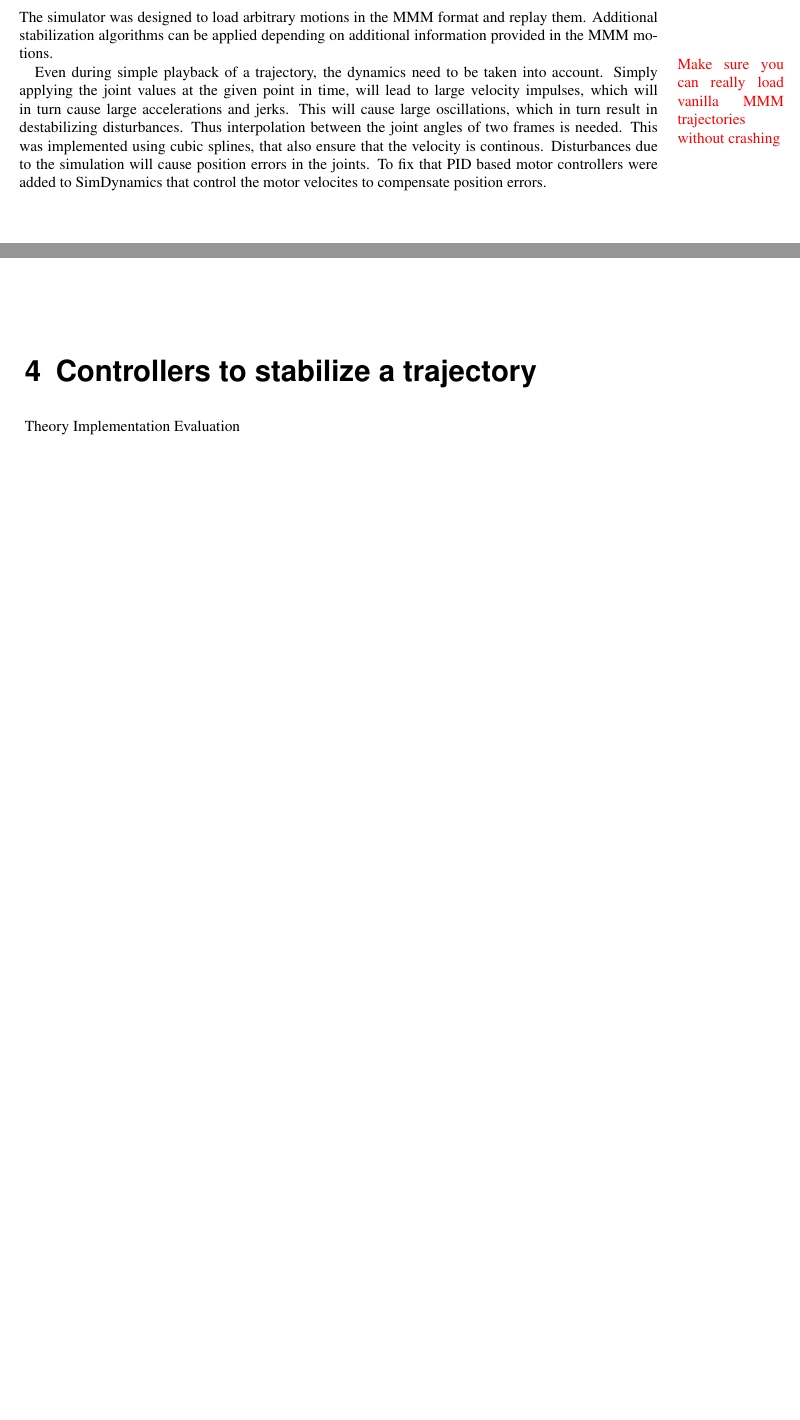
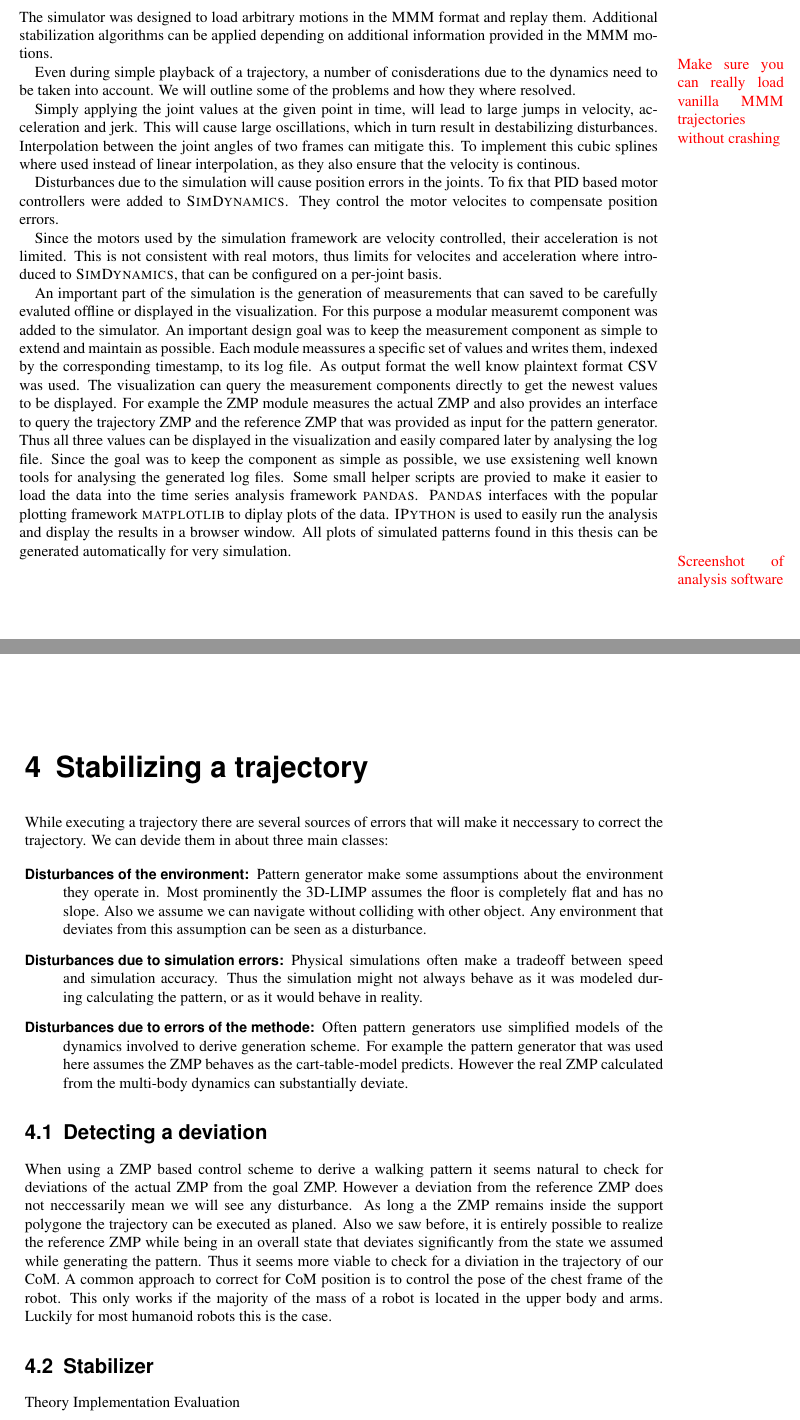
Before and after one commit to TheMarex/ba-thesis, a LaTeX thesis (ba.tex): two parts of pages 15 and 16 of 20, joined at a grey line, cut so that both start at the same text, the shorter picture padded with empty space. The pictures show the PDF file ba.pdf that the author committed with the source.

Commit message:
Added new sections

```diff
--- a/ba.tex
+++ b/ba.tex
@@ -892,7 +893,3 @@ with simple box shapes, instead using mesh based models.
 \subsection{Simulating walking
 patterns}\label{simulating-walking-patterns}
 
-The simulator was designed to load arbitrary motions in the MMM format
-and replay them. Additional stabilization algorithms can be applied
-depending on additional information provided in the MMM motions.
-\todo{Make sure you can really load vanilla MMM trajectories without crashing}
@@ -899,18 +899,95 @@ depending on additional information provided in the MMM motions.
+motions.
+\todo{Make sure you can really load vanilla \name{MMM} trajectories without crashing}
 
-Even during simple playback of a trajectory, the dynamics need to be
-taken into account. Simply applying the joint values at the given point
-in time, will lead to large velocity impulses, which will in turn cause
-large accelerations and jerks. This will cause large oscillations, which
-in turn result in destabilizing disturbances. Thus interpolation between
-the joint angles of two frames is needed. This was implemented using
-cubic splines, that also ensure that the velocity is continous.
+Even during simple playback of a trajectory, a number of conisderations
+due to the dynamics need to be taken into account. We will outline some
+of the problems and how they where resolved.
+
+Simply applying the joint values at the given point in time, will lead
+to large jumps in velocity, acceleration and jerk. This will cause large
+oscillations, which in turn result in destabilizing disturbances.
+Interpolation between the joint angles of two frames can mitigate this.
+To implement this cubic splines where used instead of linear
+interpolation, as they also ensure that the velocity is continous.
+
 Disturbances due to the simulation will cause position errors in the
 joints. To fix that PID based motor controllers were added to
-SimDynamics that control the motor velocites to compensate position
-errors.
+\name{SimDynamics}. They control the motor velocites to compensate
+position errors.
 
-\chapter{Controllers to stabilize a
-trajectory}\label{controllers-to-stabilize-a-trajectory}
+Since the motors used by the simulation framework are velocity
+controlled, their acceleration is not limited. This is not consistent
+with real motors, thus limits for velocites and acceleration where
+introduced to \name{SimDynamics}, that can be configured on a per-joint
+basis.
+
+An important part of the simulation is the generation of measurements
+that can saved to be carefully evaluted offline or displayed in the
+visualization. For this purpose a modular measuremt component was added
+to the simulator. An important design goal was to keep the measurement
+component as simple to extend and maintain as possible. Each module
+meassures a specific set of values and writes them, indexed by the
+corresponding timestamp, to its log file. As output format the well know
+plaintext format CSV was used. The visualization can query the
+measurement components directly to get the newest values to be
+displayed. For example the ZMP module measures the actual ZMP and also
+provides an interface to query the trajectory ZMP and the reference ZMP
+that was provided as input for the pattern generator. Thus all three
+values can be displayed in the visualization and easily compared later
+by analysing the log file. Since the goal was to keep the component as
+simple as possible, we use exsistening well known tools for analysing
+the generated log files. Some small helper scripts are provied to make
+it easier to load the data into the time series analysis framework
+\name{pandas}. \name{Pandas} interfaces with the popular plotting
+framework \name{matplotlib} to diplay plots of the data. \name{IPython}
+is used to easily run the analysis and display the results in a browser
+window. All plots of simulated patterns found in this thesis can be
+generated automatically for very simulation.
+
+\todo{Screenshot of analysis software}
+
+\chapter{Stabilizing a trajectory}\label{stabilizing-a-trajectory}
+
+While executing a trajectory there are several sources of errors that
+will make it neccessary to correct the trajectory. We can devide them in
+about three main classes:
+
+\begin{description}
+\item[Disturbances of the environment:]
+Pattern generator make some assumptions about the environment they
+operate in. Most prominently the 3D-LIMP assumes the floor is completely
+flat and has no slope. Also we assume we can navigate without colliding
+with other object. Any environment that deviates from this assumption
+can be seen as a disturbance.
+\item[Disturbances due to simulation errors:]
+Physical simulations often make a tradeoff between speed and simulation
+accuracy. Thus the simulation might not always behave as it was modeled
+during calculating the pattern, or as it would behave in reality.
+\item[Disturbances due to errors of the methode:]
+Often pattern generators use simplified models of the dynamics involved
+to derive generation scheme. For example the pattern generator that was
+used here assumes the ZMP behaves as the cart-table-model predicts.
+However the real ZMP calculated from the multi-body dynamics can
+substantially deviate.
+\end{description}
+
+\section{Detecting a deviation}\label{detecting-a-deviation}
+
+When using a ZMP based control scheme to derive a walking pattern it
+seems natural to check for deviations of the actual ZMP from the goal
+ZMP. However a deviation from the reference ZMP does not neccessarily
+mean we will see any disturbance. As long a the ZMP remains inside the
+support polygone the trajectory can be executed as planed. Also we saw
+before, it is entirely possible to realize the reference ZMP while being
+in an overall state that deviates significantly from the state we
+assumed while generating the pattern. Thus it seems more viable to check
+for a diviation in the trajectory of our CoM. A common approach to
+correct for CoM position is to control the pose of the chest frame of
+the robot. This only works if the majority of the mass of a robot is
+located in the upper body and arms. Luckily for most humanoid robots
+this is the case.
+
+\section{Stabilizer}\label{stabilizer}
 
 Theory Implementation Evaluation
 
```
Also changed, not shown: ba.md (+72 -18 lines), ba.pdf, ba.tex (44 more changed lines), 1 other file.
